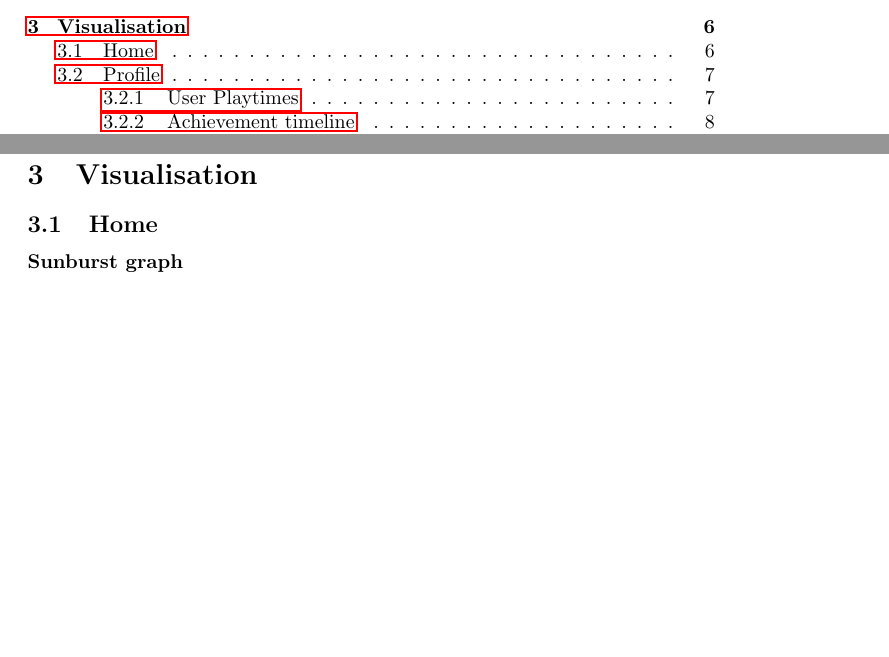
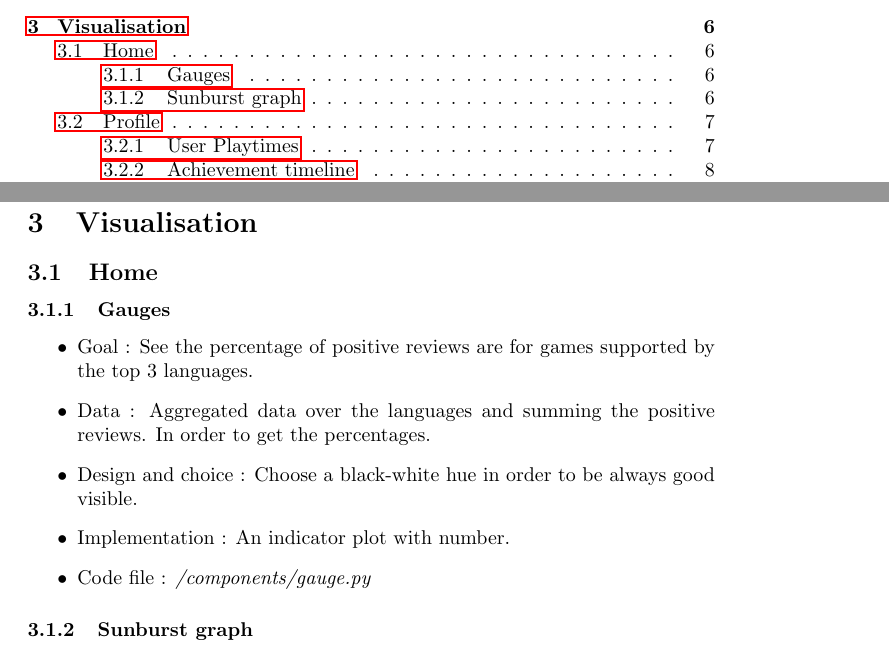
Before and after one commit to axelvuillaume/InformationVisualisationProject, a LaTeX document (Report/Report_Information_Visualisation.tex): two parts of pages 1 and 6 of 11, joined at a grey line, cut so that both start at the same text, the shorter picture padded with empty space. Compiled offline with pdfLaTeX.

Commit message:
Gauges part filled in

```diff
--- a/Report/Report_Information_Visualisation.tex
+++ b/Report/Report_Information_Visualisation.tex
@@ -107,7 +107,18 @@
 	\section{Visualisation}
 	\subsection{Home}
 
-    \paragraph{Sunburst graph}
+	\subsubsection{Gauges}
+
+	\begin{itemize}
+		\item Goal : See the percentage of positive reviews are for games supported by the top 3 languages.
+		\item Data : Aggregated data over the languages and summing the positive reviews. In order to get the percentages.
+		\item Design and choice : Choose a black-white hue in order to be always good visible.
+		\item Implementation : An indicator plot with number.
+		\item Code file : \textit{/components/gauge.py}
+	\end{itemize}
+
+
+    \subsubsection{Sunburst graph}
     \begin{itemize}
         \item Goal : View the most popular game categories based on the time spent by players.
         \item Data : Get the games, the categories and developer from the dataset .
```
